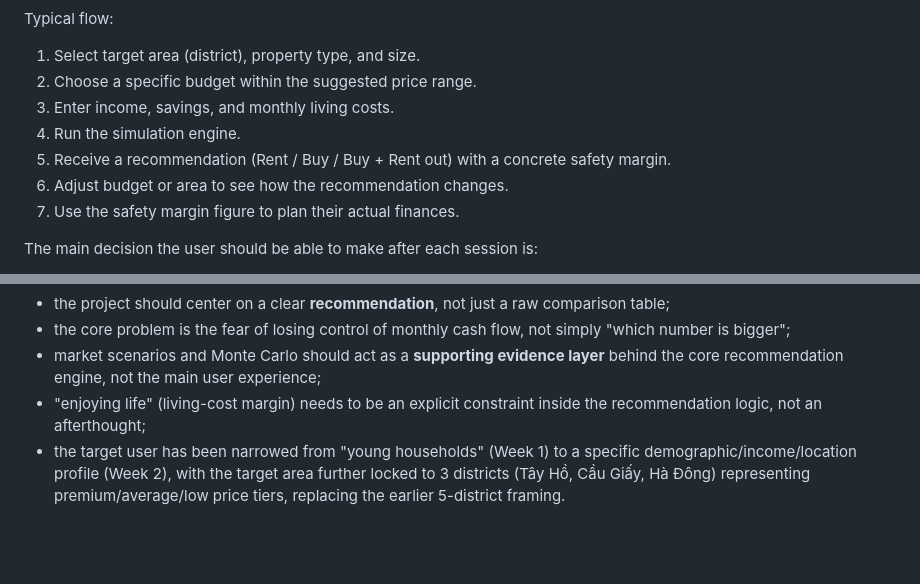
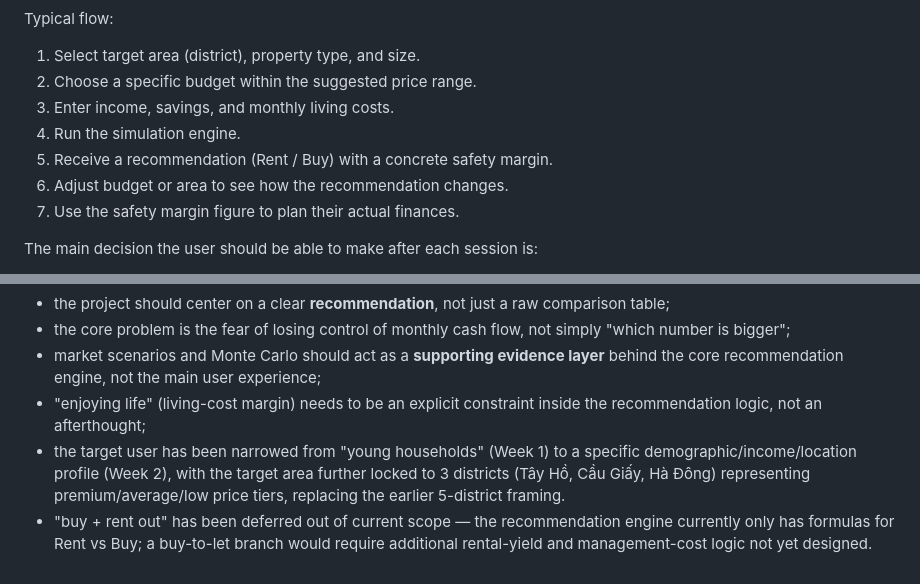
Before and after one commit to FTU-Legacy-63/G04, a Markdown page: PROJECT PROPOSAL.md, 2 parts joined by grey strips. GitHub-like rendering; blank space fills up the shorter version.

```diff
--- a/PROJECT PROPOSAL.md
+++ b/PROJECT PROPOSAL.md
@@ -39,7 +39,7 @@ Typical flow:
 2. Choose a specific budget within the suggested price range.
 3. Enter income, savings, and monthly living costs.
 4. Run the simulation engine.
-5. Receive a recommendation (Rent / Buy / Buy + Rent out) with a concrete safety margin.
+5. Receive a recommendation (Rent / Buy) with a concrete safety margin.
 6. Adjust budget or area to see how the recommendation changes.
 7. Use the safety margin figure to plan their actual finances.
 
@@ -116,3 +116,4 @@ After reviewing the initial concept, the group clarified that:
 * market scenarios and Monte Carlo should act as a **supporting evidence layer** behind the core recommendation engine, not the main user experience;
 * "enjoying life" (living-cost margin) needs to be an explicit constraint inside the recommendation logic, not an afterthought;
 * the target user has been narrowed from "young households" (Week 1) to a specific demographic/income/location profile (Week 2), with the target area further locked to 3 districts (Tây Hồ, Cầu Giấy, Hà Đông) representing premium/average/low price tiers, replacing the earlier 5-district framing.
+* "buy + rent out" has been deferred out of current scope — the recommendation engine currently only has formulas for Rent vs Buy; a buy-to-let branch would require additional rental-yield and management-cost logic not yet designed.
```
